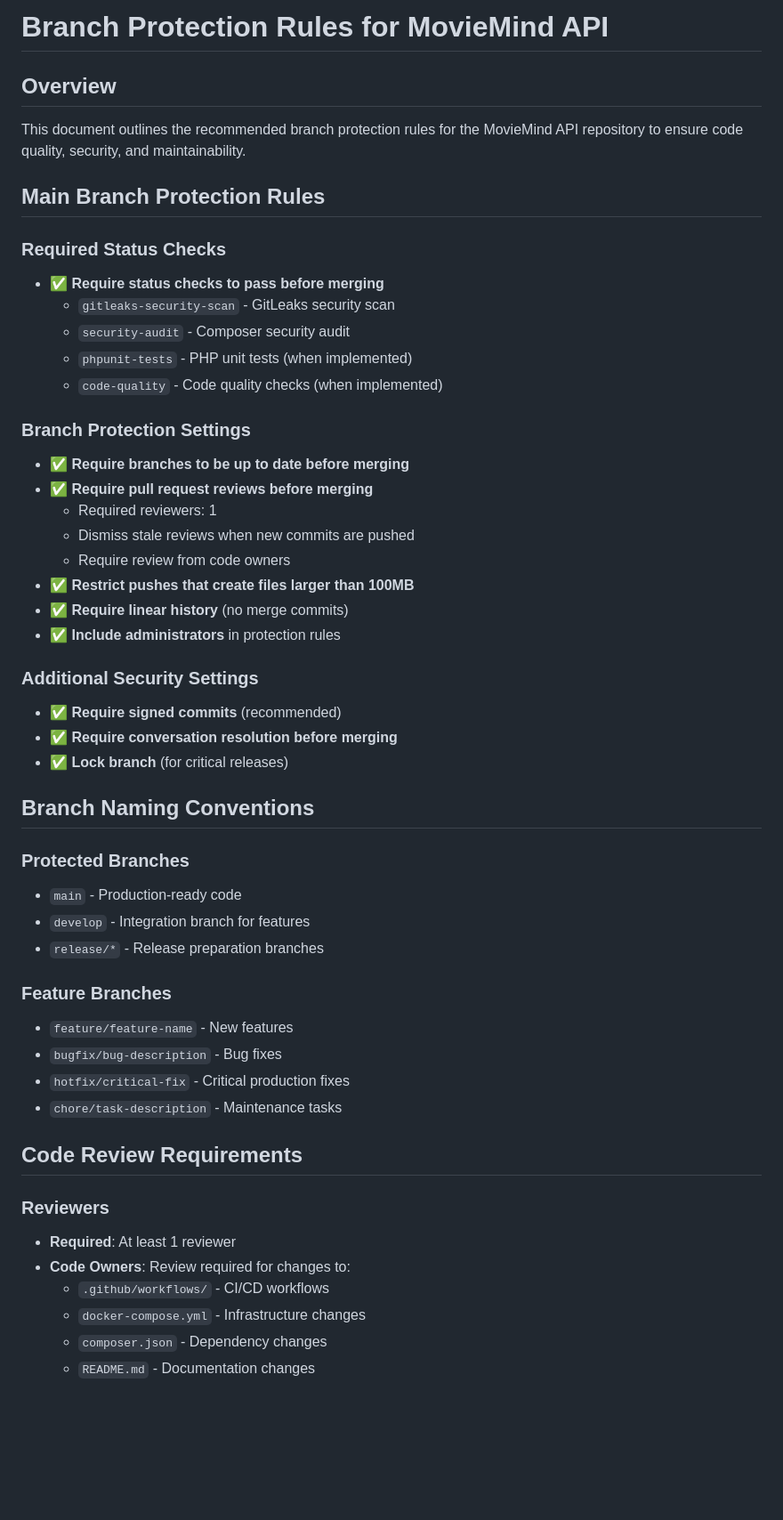
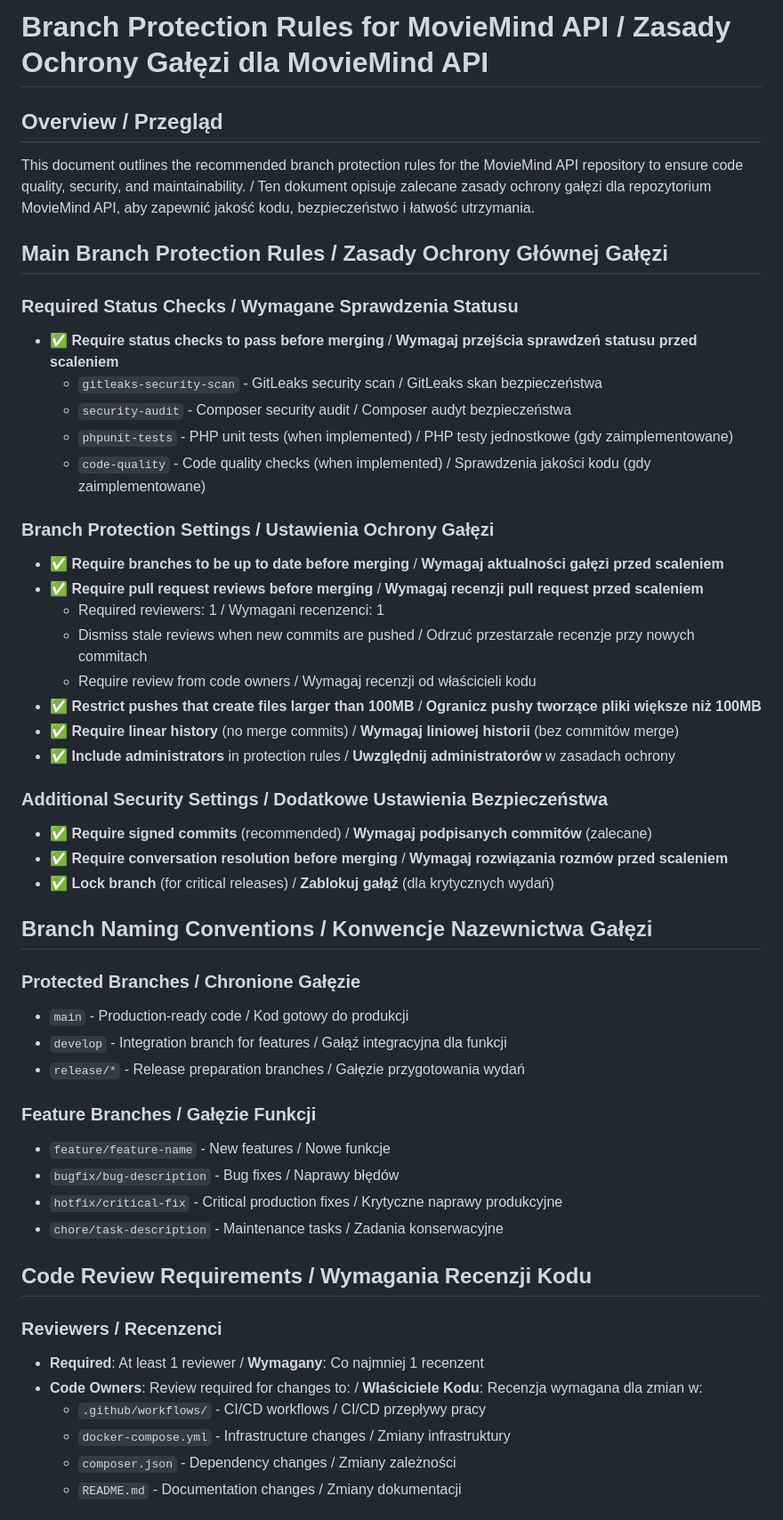
Before and after one commit to lukaszzychal/moviemind-api-public, a Markdown page: docs/branch-protection-rules.md, the part around one of its changes. Shown at 89% size. GitHub-like rendering; blank space fills up the shorter version.

Commit message:
Convert branch protection rules to bilingual (Polish/English)

```diff
--- a/docs/branch-protection-rules.md
+++ b/docs/branch-protection-rules.md
@@ -1,52 +1,52 @@
-# Branch Protection Rules for MovieMind API
+# Branch Protection Rules for MovieMind API / Zasady Ochrony Gałęzi dla MovieMind API
 
-## Overview
-This document outlines the recommended branch protection rules for the MovieMind API repository to ensure code quality, security, and maintainability.
+## Overview / Przegląd
+This document outlines the recommended branch protection rules for the MovieMind API repository to ensure code quality, security, and maintainability. / Ten dokument opisuje zalecane zasady ochrony gałęzi dla repozytorium MovieMind API, aby zapewnić jakość kodu, bezpieczeństwo i łatwość utrzymania.
 
-## Main Branch Protection Rules
+## Main Branch Protection Rules / Zasady Ochrony Głównej Gałęzi
 
-### Required Status Checks
-- ✅ **Require status checks to pass before merging**
-  - `gitleaks-security-scan` - GitLeaks security scan
-  - `security-audit` - Composer security audit
-  - `phpunit-tests` - PHP unit tests (when implemented)
-  - `code-quality` - Code quality checks (when implemented)
+### Required Status Checks / Wymagane Sprawdzenia Statusu
+- ✅ **Require status checks to pass before merging** / **Wymagaj przejścia sprawdzeń statusu przed scaleniem**
+  - `gitleaks-security-scan` - GitLeaks security scan / GitLeaks skan bezpieczeństwa
+  - `security-audit` - Composer security audit / Composer audyt bezpieczeństwa
+  - `phpunit-tests` - PHP unit tests (when implemented) / PHP testy jednostkowe (gdy zaimplementowane)
+  - `code-quality` - Code quality checks (when implemented) / Sprawdzenia jakości kodu (gdy zaimplementowane)
 
-### Branch Protection Settings
-- ✅ **Require branches to be up to date before merging**
-- ✅ **Require pull request reviews before merging**
-  - Required reviewers: 1
-  - Dismiss stale reviews when new commits are pushed
-  - Require review from code owners
-- ✅ **Restrict pushes that create files larger than 100MB**
-- ✅ **Require linear history** (no merge commits)
-- ✅ **Include administrators** in protection rules
+### Branch Protection Settings / Ustawienia Ochrony Gałęzi
+- ✅ **Require branches to be up to date before merging** / **Wymagaj aktualności gałęzi przed scaleniem**
+- ✅ **Require pull request reviews before merging** / **Wymagaj recenzji pull request przed scaleniem**
+  - Required reviewers: 1 / Wymagani recenzenci: 1
+  - Dismiss stale reviews when new commits are pushed / Odrzuć przestarzałe recenzje przy nowych commitach
+  - Require review from code owners / Wymagaj recenzji od właścicieli kodu
+- ✅ **Restrict pushes that create files larger than 100MB** / **Ogranicz pushy tworzące pliki większe niż 100MB**
+- ✅ **Require linear history** (no merge commits) / **Wymagaj liniowej historii** (bez commitów merge)
+- ✅ **Include administrators** in protection rules / **Uwzględnij administratorów** w zasadach ochrony
 
-### Additional Security Settings
-- ✅ **Require signed commits** (recommended)
-- ✅ **Require conversation resolution before merging**
-- ✅ **Lock branch** (for critical releases)
+### Additional Security Settings / Dodatkowe Ustawienia Bezpieczeństwa
+- ✅ **Require signed commits** (recommended) / **Wymagaj podpisanych commitów** (zalecane)
+- ✅ **Require conversation resolution before merging** / **Wymagaj rozwiązania rozmów przed scaleniem**
+- ✅ **Lock branch** (for critical releases) / **Zablokuj gałąź** (dla krytycznych wydań)
 
-## Branch Naming Conventions
+## Branch Naming Conventions / Konwencje Nazewnictwa Gałęzi
 
-### Protected Branches
-- `main` - Production-ready code
-- `develop` - Integration branch for features
-- `release/*` - Release preparation branches
+### Protected Branches / Chronione Gałęzie
+- `main` - Production-ready code / Kod gotowy do produkcji
+- `develop` - Integration branch for features / Gałąź integracyjna dla funkcji
+- `release/*` - Release preparation branches / Gałęzie przygotowania wydań
 
-### Feature Branches
-- `feature/feature-name` - New features
-- `bugfix/bug-description` - Bug fixes
-- `hotfix/critical-fix` - Critical production fixes
-- `chore/task-description` - Maintenance tasks
+### Feature Branches / Gałęzie Funkcji
+- `feature/feature-name` - New features / Nowe funkcje
+- `bugfix/bug-description` - Bug fixes / Naprawy błędów
+- `hotfix/critical-fix` - Critical production fixes / Krytyczne naprawy produkcyjne
+- `chore/task-description` - Maintenance tasks / Zadania konserwacyjne
 
-## Code Review Requirements
+## Code Review Requirements / Wymagania Recenzji Kodu
 
-### Reviewers
-- **Required**: At least 1 reviewer
-- **Code Owners**: Review required for changes to:
-  - `.github/workflows/` - CI/CD workflows
-  - `docker-compose.yml` - Infrastructure changes
-  - `composer.json` - Dependency changes
-  - `README.md` - Documentation changes
+### Reviewers / Recenzenci
+- **Required**: At least 1 reviewer / **Wymagany**: Co najmniej 1 recenzent
+- **Code Owners**: Review required for changes to: / **Właściciele Kodu**: Recenzja wymagana dla zmian w:
+  - `.github/workflows/` - CI/CD workflows / CI/CD przepływy pracy
+  - `docker-compose.yml` - Infrastructure changes / Zmiany infrastruktury
+  - `composer.json` - Dependency changes / Zmiany zależności
+  - `README.md` - Documentation changes / Zmiany dokumentacji
 
```
Also changed, not shown: other parts of docs/branch-protection-rules.md (+79 -79 lines).
